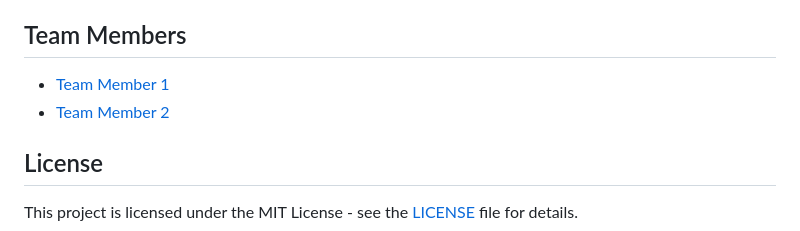
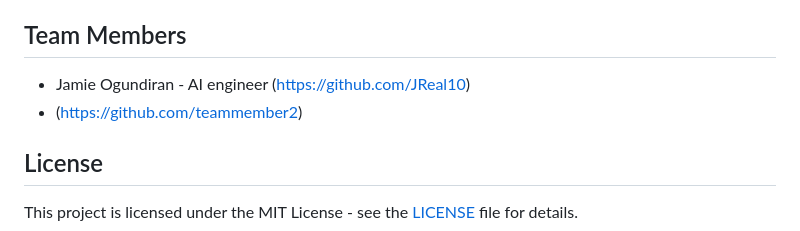
Before and after one commit to JReal10/say_no_to_corruption, a Markdown page: README.md, the part around the change printed below. Drawn GitHub-style.

```diff
--- a/README.md
+++ b/README.md
@@ -102,8 +102,8 @@ Usage Examples
 - Visualization of entity relationships and risk networks
 
 ## Team Members
-- [Team Member 1](https://github.com/teammember1)
-- [Team Member 2](https://github.com/teammember2)
+- Jamie Ogundiran - AI engineer (https://github.com/JReal10)
+- (https://github.com/teammember2)
 
 ## License
 This project is licensed under the MIT License - see the [LICENSE](LICENSE) file for details.
```
Also changed, not shown: other parts of README.md (+1 -1 lines).
